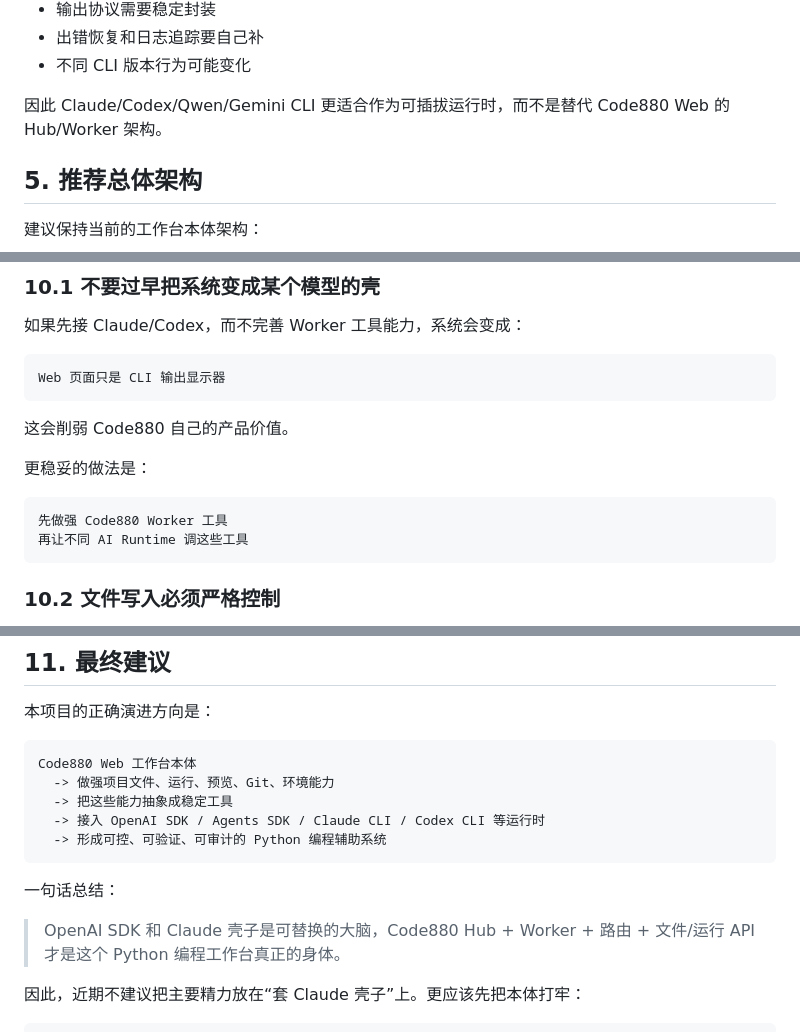
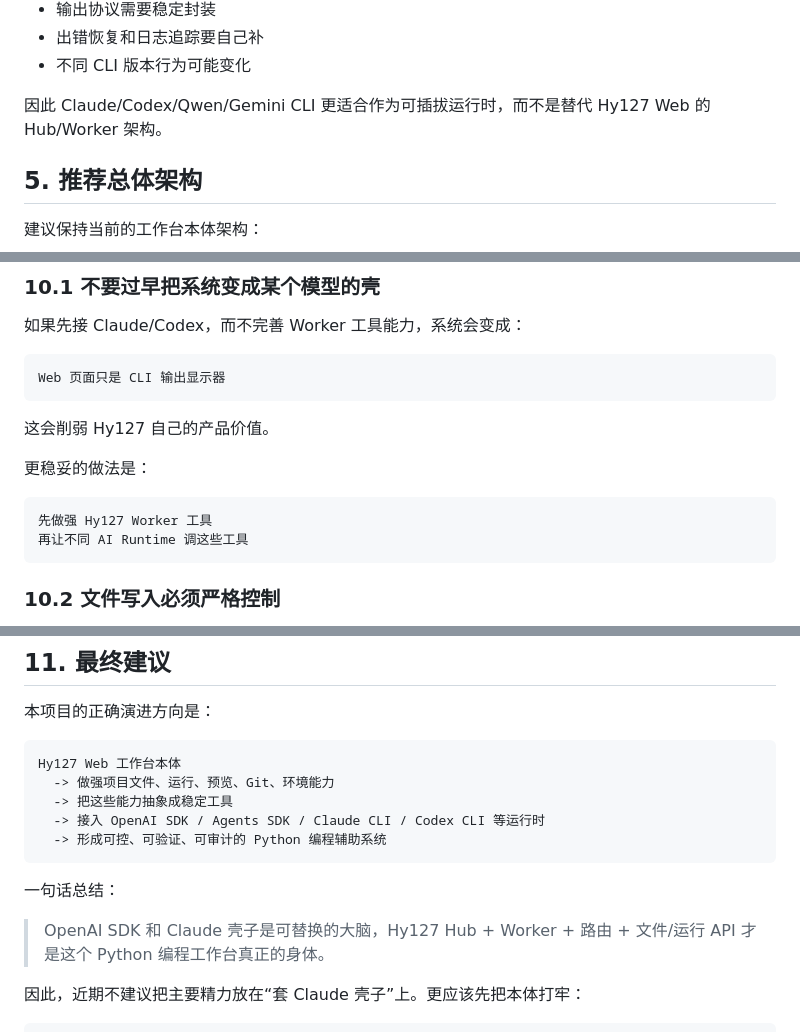
Before and after one commit to Hyman127/hy127v5.11_PythonWebCcr, a Markdown page: Hy127_Web_Python编程辅助工作台优化方案.md, 3 parts joined by grey strips. GitHub-like rendering.

````diff
--- a/Code880_Web_Python编程辅助工作台优化方案.md
+++ b/Hy127_Web_Python编程辅助工作台优化方案.md
@@ -278,7 +278,7 @@ Code880
 - 出错恢复和日志追踪要自己补
 - 不同 CLI 版本行为可能变化
 
-因此 Claude/Codex/Qwen/Gemini CLI 更适合作为可插拔运行时，而不是替代 Code880 Web 的 Hub/Worker 架构。
+因此 Claude/Codex/Qwen/Gemini CLI 更适合作为可插拔运行时，而不是替代 Hy127 Web 的 Hub/Worker 架构。
 
 ## 5. 推荐总体架构
 
@@ -846,12 +846,12 @@ http://127.0.0.1:18800/bootstrap?code=...
 Web 页面只是 CLI 输出显示器
 ```
 
-这会削弱 Code880 自己的产品价值。
+这会削弱 Hy127 自己的产品价值。
 
 更稳妥的做法是：
 
 ```text
-先做强 Code880 Worker 工具
+先做强 Hy127 Worker 工具
 再让不同 AI Runtime 调这些工具
 ```
 
@@ -895,7 +895,7 @@ Git commit/push           强确认
 本项目的正确演进方向是：
 
 ```text
-Code880 Web 工作台本体
+Hy127 Web 工作台本体
   -> 做强项目文件、运行、预览、Git、环境能力
   -> 把这些能力抽象成稳定工具
   -> 接入 OpenAI SDK / Agents SDK / Claude CLI / Codex CLI 等运行时
@@ -904,7 +904,7 @@ Code880 Web 工作台本体
 
 一句话总结：
 
-> OpenAI SDK 和 Claude 壳子是可替换的大脑，Code880 Hub + Worker + 路由 + 文件/运行 API 才是这个 Python 编程工作台真正的身体。
+> OpenAI SDK 和 Claude 壳子是可替换的大脑，Hy127 Hub + Worker + 路由 + 文件/运行 API 才是这个 Python 编程工作台真正的身体。
 
 因此，近期不建议把主要精力放在“套 Claude 壳子”上。更应该先把本体打牢：
 
````
Also changed, not shown: other parts of Hy127_Web_Python编程辅助工作台优化方案.md (+17 -17 lines).
